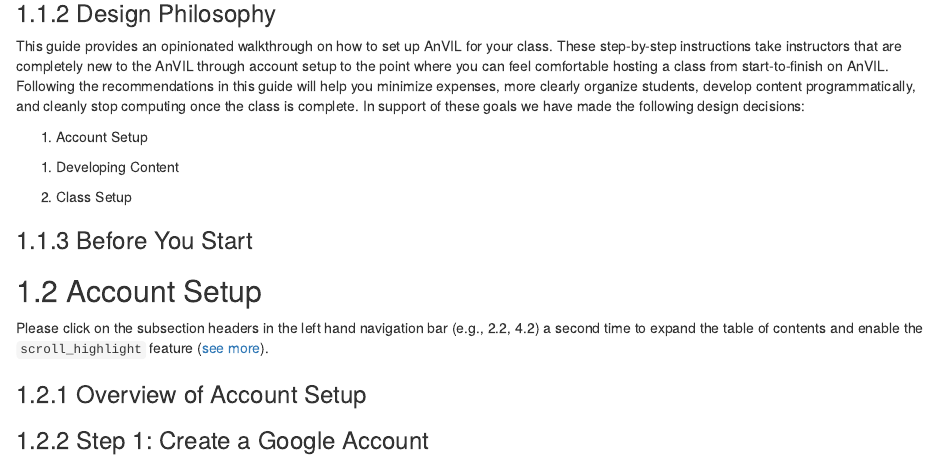
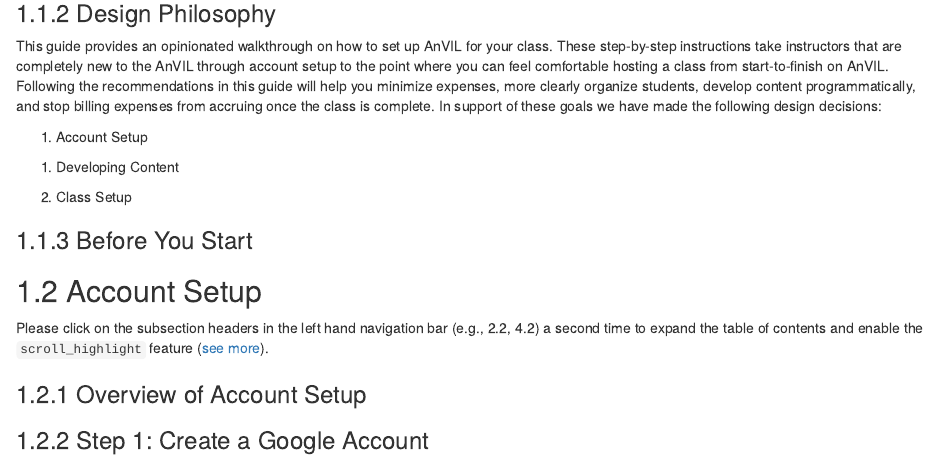
Before and after one commit to jhudsl/AnVIL_Book_Getting_Started, an R Markdown document (04-instructors.Rmd): the page in a window 1100 px wide, from 470 px down. Rendered offline with R 4.5, knitr and Pandoc, with nearby package versions; drawn as R Markdown's standard HTML page in place of the format the file asks for; some code elsewhere in the file could not run offline.

Commit message:
Change language around billing

```diff
--- a/04-instructors.Rmd
+++ b/04-instructors.Rmd
@@ -31,7 +31,7 @@
 
 ### Design Philosophy
 
-This guide provides an opinionated walkthrough on how to set up AnVIL for your class.  These step-by-step instructions take instructors that are completely new to the AnVIL through account setup to the point where you can feel comfortable hosting a class from start-to-finish on AnVIL. Following the recommendations in this guide will help you minimize expenses, more clearly organize students, develop content programmatically, and cleanly stop computing once the class is complete. In support of these goals we have made the following design decisions:
+This guide provides an opinionated walkthrough on how to set up AnVIL for your class.  These step-by-step instructions take instructors that are completely new to the AnVIL through account setup to the point where you can feel comfortable hosting a class from start-to-finish on AnVIL. Following the recommendations in this guide will help you minimize expenses, more clearly organize students, develop content programmatically, and stop billing expenses from accruing once the class is complete. In support of these goals we have made the following design decisions:
 
 1. Account Setup
 
```
